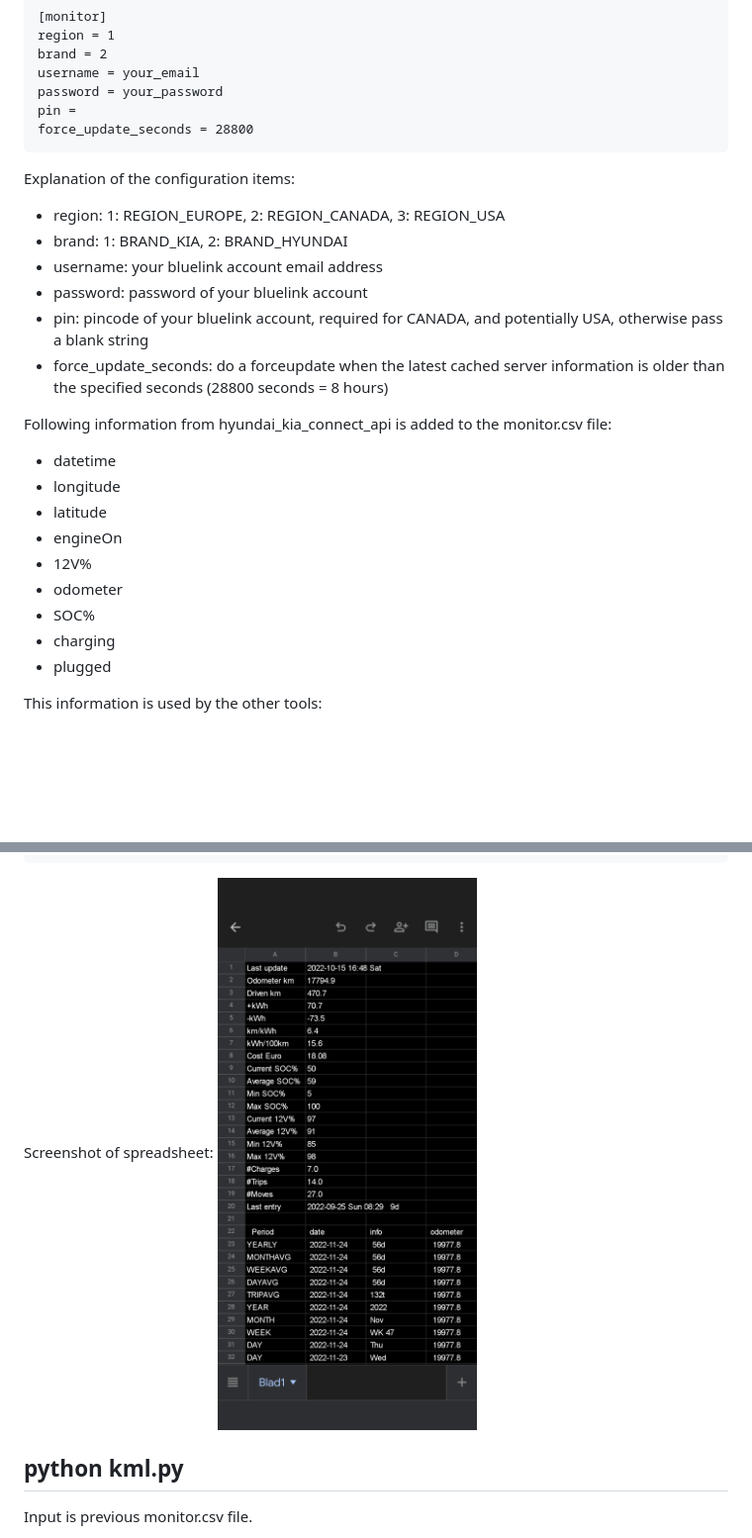
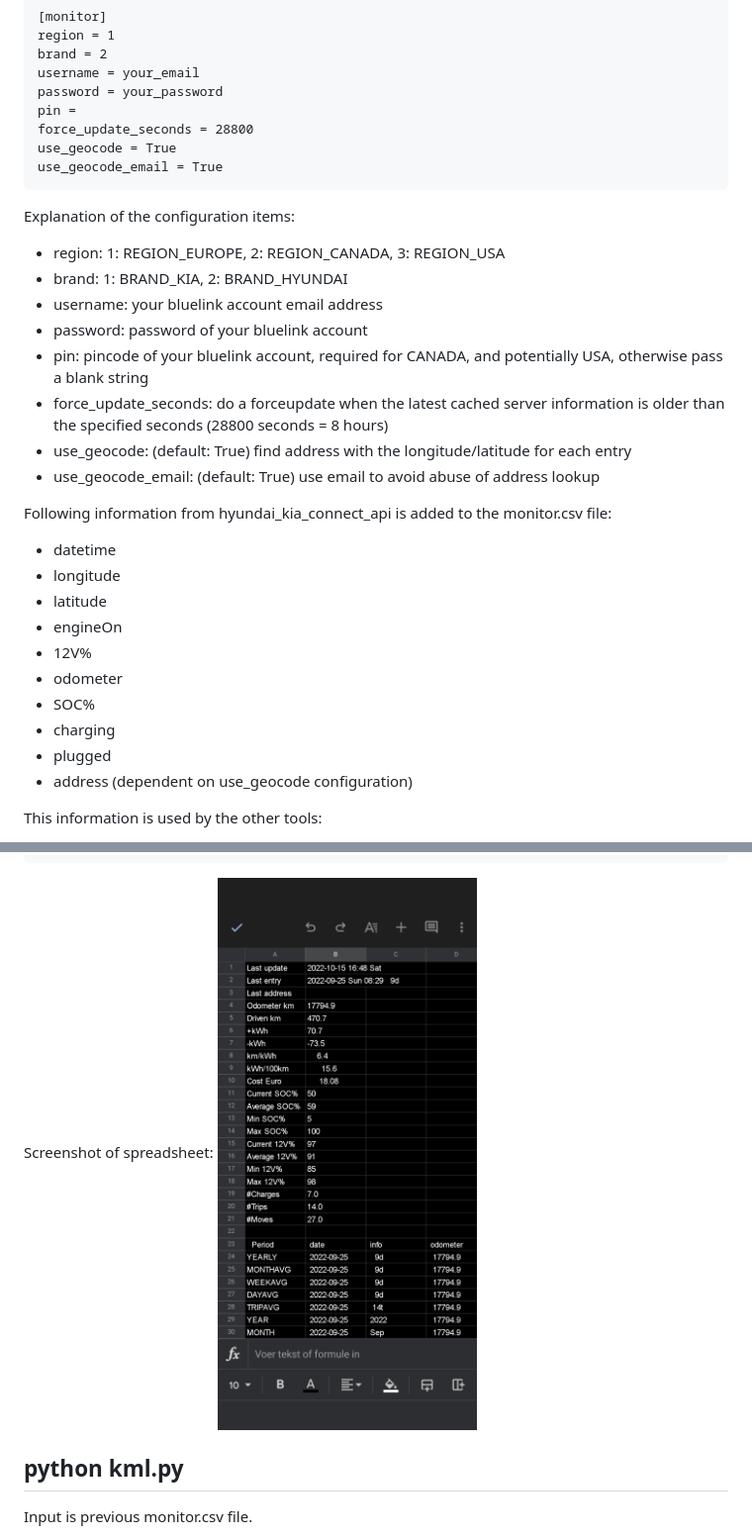
Before and after one commit to ZuinigeRijder/hyundai_kia_connect_monitor, a Markdown page: README.md, 2 parts joined by grey strips. Shown at 99% size. Drawn GitHub-style; pictures changed too: examples/GoogleSpreadsheet.png; blank space fills up the shorter version.

Commit message:
added address possibilities to monitor.py and fixed bug in sheetupdate

````diff
--- a/README.md
+++ b/README.md
@@ -99,6 +99,8 @@ username = your_email
 password = your_password
 pin =
 force_update_seconds = 28800
+use_geocode = True
+use_geocode_email = True
 ```
 
 Explanation of the configuration items:
@@ -108,6 +110,8 @@ Explanation of the configuration items:
 - password: password of your bluelink account
 - pin: pincode of your bluelink account, required for CANADA, and potentially USA, otherwise pass a blank string
 - force_update_seconds: do a forceupdate when the latest cached server information is older than the specified seconds (28800 seconds = 8 hours)
+- use_geocode: (default: True) find address with the longitude/latitude for each entry
+- use_geocode_email: (default: True) use email to avoid abuse of address lookup
 
 Following information from hyundai_kia_connect_api is added to the monitor.csv file:
 - datetime
@@ -119,6 +123,7 @@ Following information from hyundai_kia_connect_api is added to the monitor.csv f
 - SOC%
 - charging
 - plugged
+- address (dependent on use_geocode configuration)
 
 This information is used by the other tools:
 - summary.py
````
Also changed, not shown: 3 other files.
